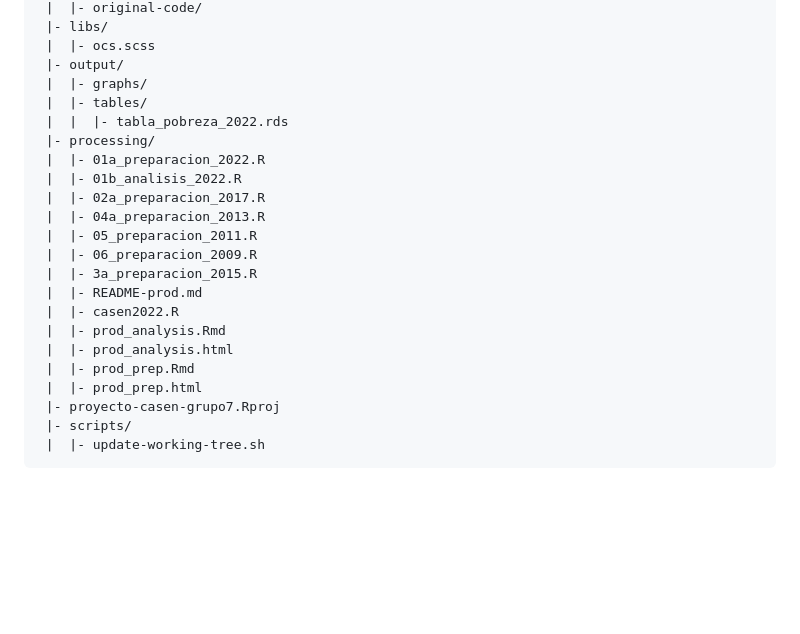
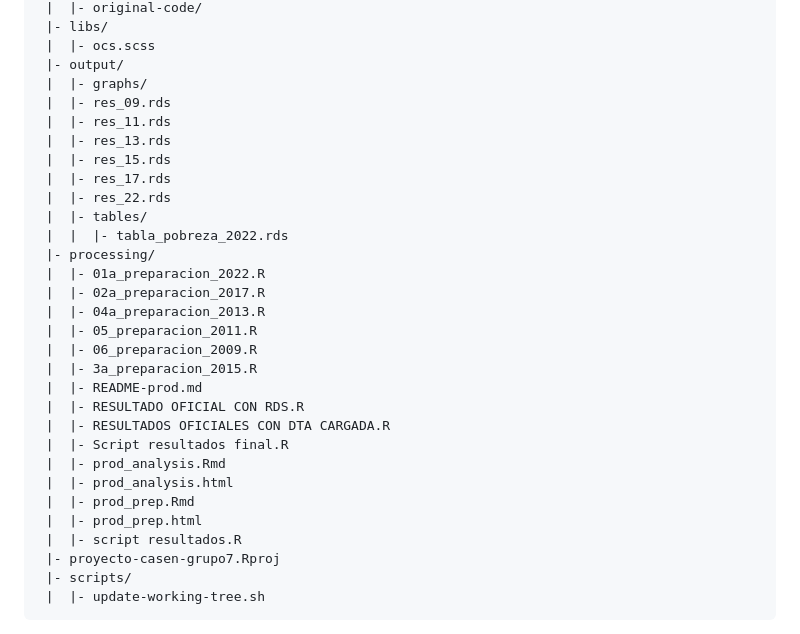
Before and after one commit to Sebagarz/proyecto-casen-grupo7, a Markdown page: README.md, the part around the change. Rendered like a GitHub page; blank space fills up the shorter version.

Commit message:
chore: update README working tree [skip ci]

```diff
--- a/README.md
+++ b/README.md
@@ -37,22 +37,30 @@ proyecto-casen-grupo7/
  |  |- ocs.scss
  |- output/
  |  |- graphs/
+ |  |- res_09.rds
+ |  |- res_11.rds
+ |  |- res_13.rds
+ |  |- res_15.rds
+ |  |- res_17.rds
+ |  |- res_22.rds
  |  |- tables/
  |  |  |- tabla_pobreza_2022.rds
  |- processing/
  |  |- 01a_preparacion_2022.R
- |  |- 01b_analisis_2022.R
  |  |- 02a_preparacion_2017.R
  |  |- 04a_preparacion_2013.R
  |  |- 05_preparacion_2011.R
  |  |- 06_preparacion_2009.R
  |  |- 3a_preparacion_2015.R
  |  |- README-prod.md
- |  |- casen2022.R
+ |  |- RESULTADO OFICIAL CON RDS.R
+ |  |- RESULTADOS OFICIALES CON DTA CARGADA.R
+ |  |- Script resultados final.R
  |  |- prod_analysis.Rmd
  |  |- prod_analysis.html
  |  |- prod_prep.Rmd
  |  |- prod_prep.html
+ |  |- script resultados.R
  |- proyecto-casen-grupo7.Rproj
  |- scripts/
  |  |- update-working-tree.sh
```
